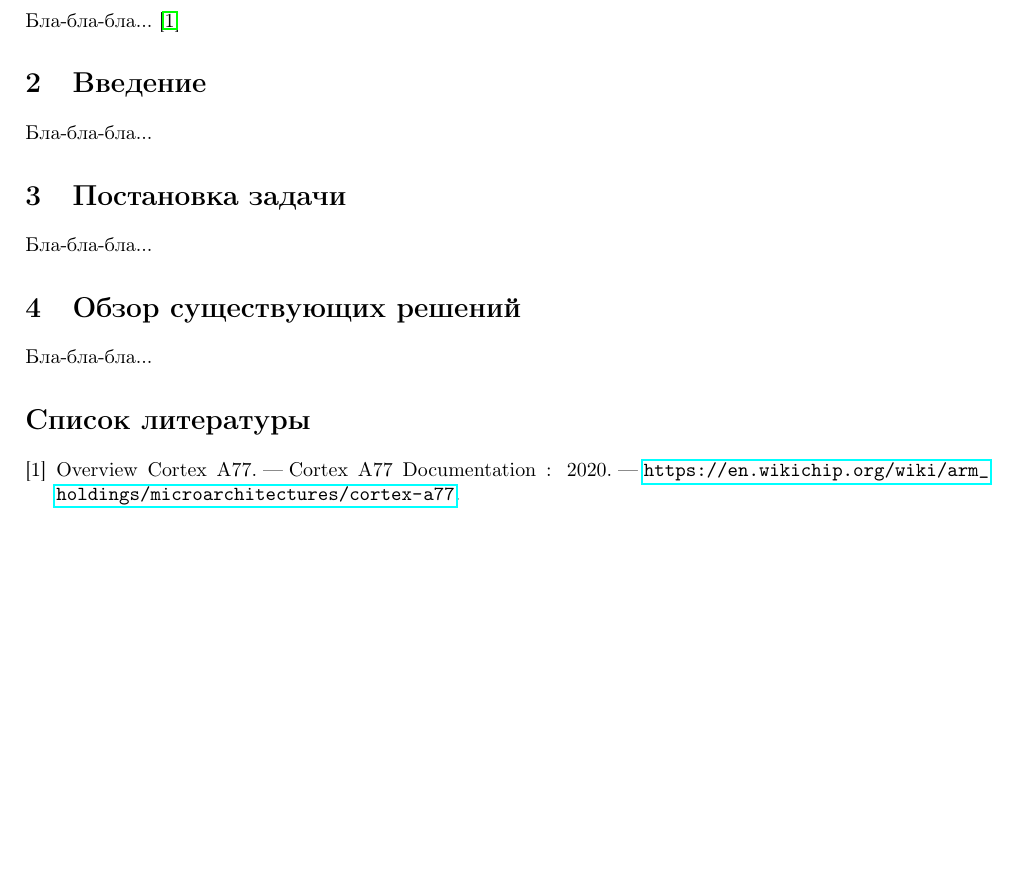
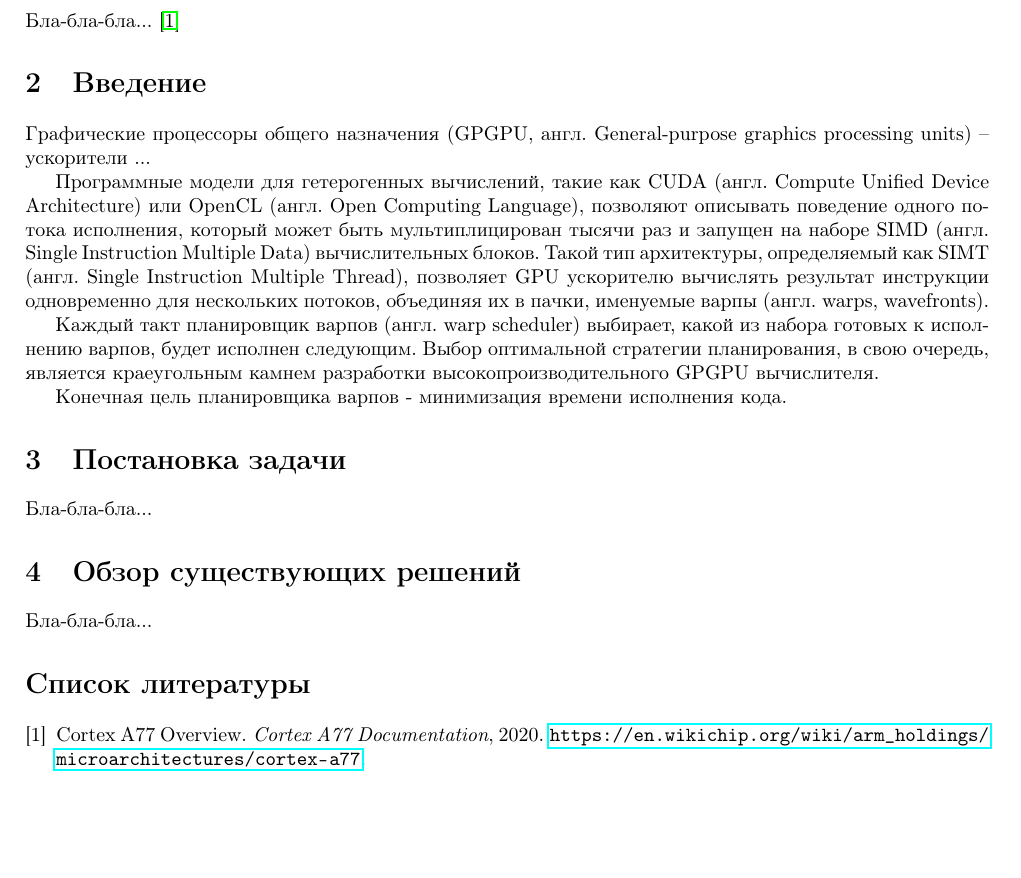
Before and after one commit to krisszzzz/bachelor_thesis, a LaTeX thesis (src/thesis.tex, which reads src/content/intro.tex): part of the page, cut so that both start at the same text. Compiled offline with pdfLaTeX.

Commit message:
Add some intro

```diff
--- a/src/content/intro.tex
+++ b/src/content/intro.tex
@@ -1,2 +1,9 @@
 \section{Введение}
-Бла-бла-бла...
+
+Графические процессоры общего назначения (GPGPU, англ. General-purpose graphics processing units) -- ускорители ...
+
+Программные модели для гетерогенных вычислений, такие как CUDA (англ. Compute Unified Device Architecture) или OpenCL (англ. Open Computing Language), позволяют описывать поведение одного потока исполнения, который может быть мультиплицирован тысячи раз и запущен на наборе SIMD (англ. Single Instruction Multiple Data) вычислительных блоков. Такой тип архитектуры, определяемый как SIMT (англ. Single Instruction Multiple Thread), позволяет GPU ускорителю вычислять результат инструкции одновременно для нескольких потоков, объединяя их в пачки, именуемые варпы (англ. warps, wavefronts).
+
+Каждый такт планировщик варпов (англ. warp scheduler) выбирает, какой из набора готовых к исполнению варпов, будет исполнен следующим. Выбор оптимальной стратегии планирования, в свою очередь, является краеугольным камнем разработки высокопроизводительного GPGPU вычислителя.
+
+Конечная цель планировщика варпов - минимизация времени исполнения кода.
--- a/src/thesis.tex
+++ b/src/thesis.tex
@@ -15,7 +15,7 @@
 \title{Разработка методов планирования потоков графических процессоров общего назначения}
 \author{Дедков Денис}
 
-\bibliographystyle{ugost2008l}
+%\bibliographystyle{ugost2008l}
 
 \begin{document}
 
@@ -31,7 +31,7 @@
 %	\input{src/content/references.tex}
 
 	% ГОСТ оформление ссылок
-
+	\bibliographystyle{plain}
 	\bibliography{src/references.bib}
 
 \end{document}
```
Also changed, not shown: thesis.pdf.
